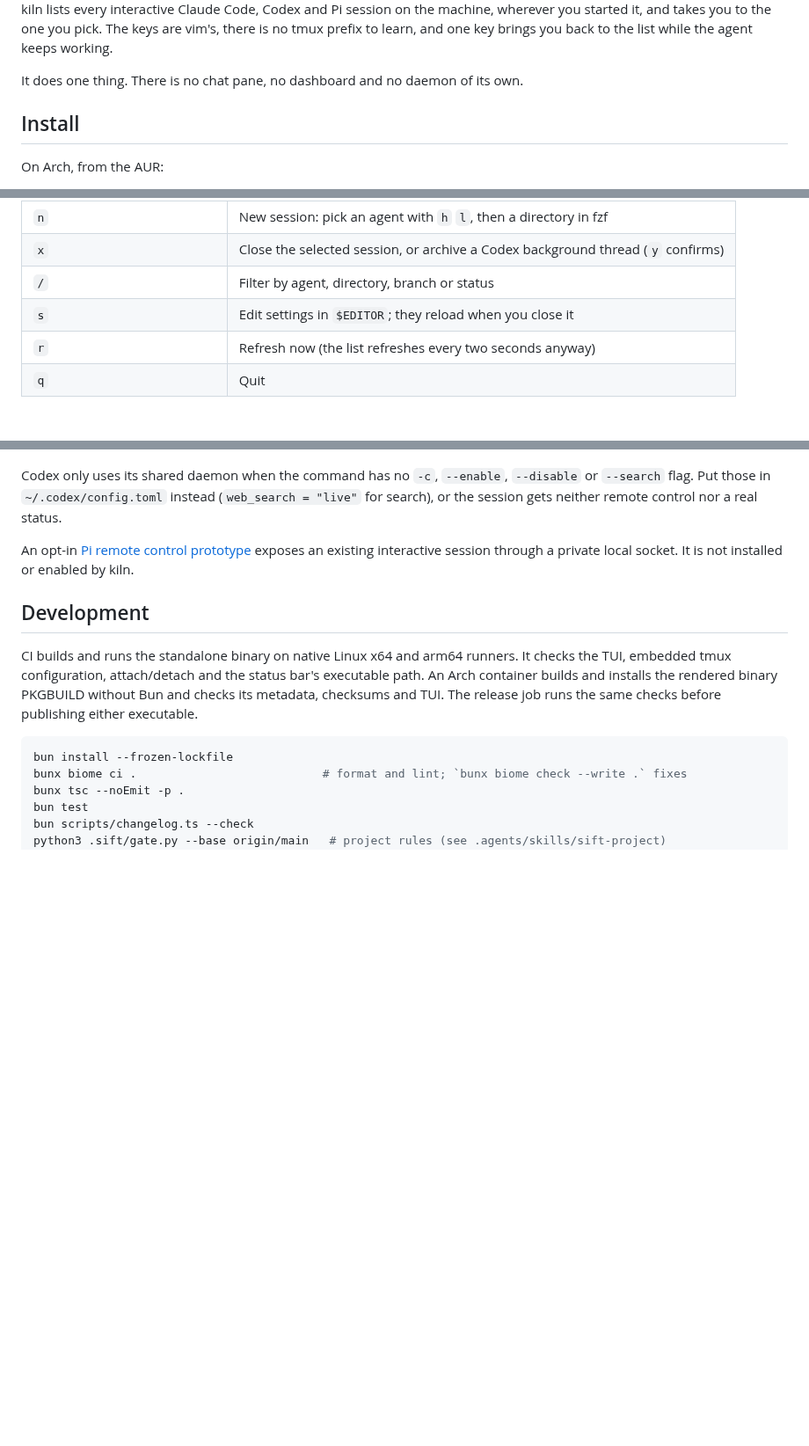
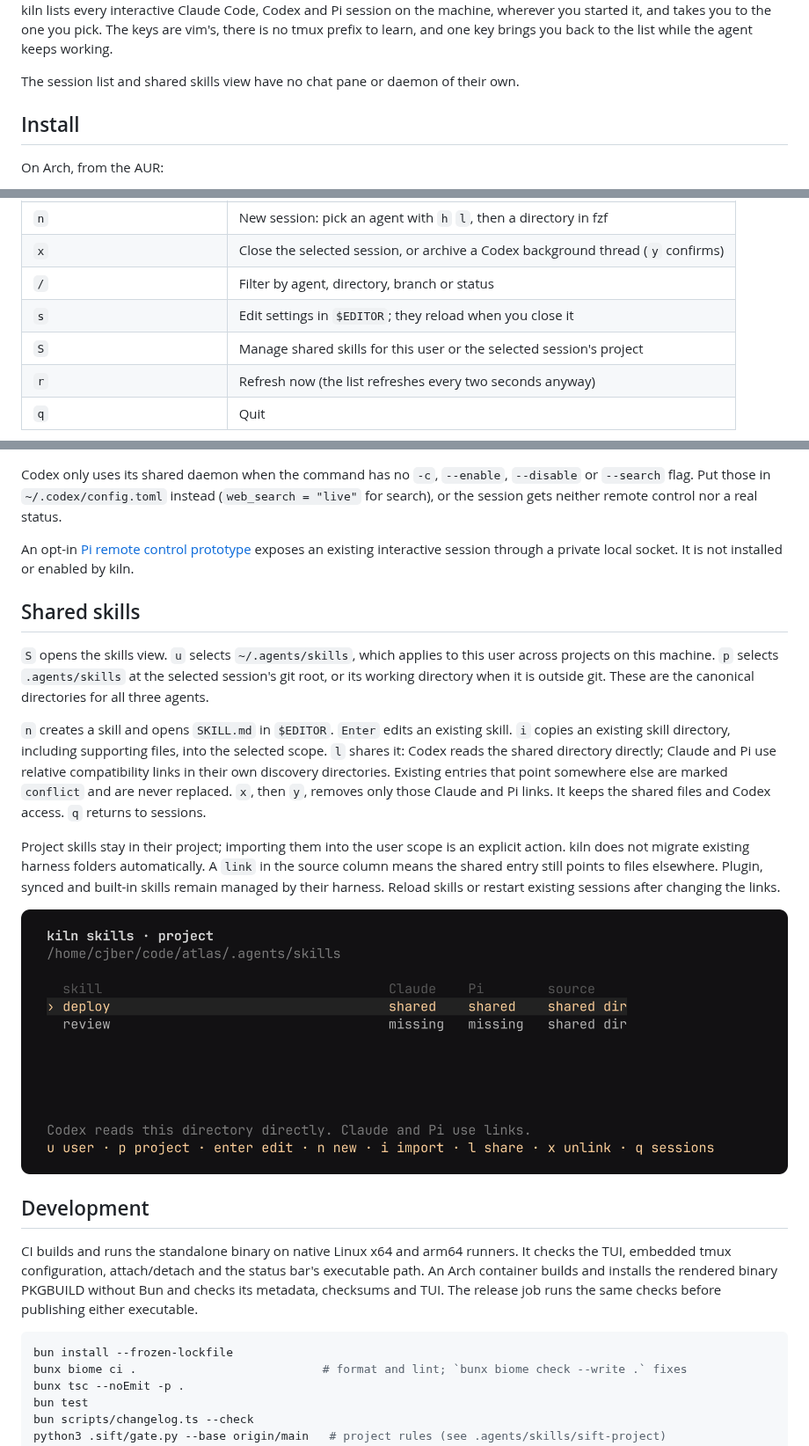
Before and after one commit to cjber/kiln, a Markdown page: README.md, 3 parts joined by grey strips. Shown at 88% size. Rendered like a GitHub page; pictures changed too: assets/skills.png (added); blank space fills up the shorter version.

```diff
--- a/README.md
+++ b/README.md
@@ -15,7 +15,7 @@ kiln lists every interactive Claude Code, Codex and Pi session on the machine, w
 it, and takes you to the one you pick. The keys are vim's, there is no tmux prefix to learn, and one
 key brings you back to the list while the agent keeps working.
 
-It does one thing. There is no chat pane, no dashboard and no daemon of its own.
+The session list and shared skills view have no chat pane or daemon of their own.
 
 ## Install
 
@@ -51,6 +51,7 @@ The list is normal mode. Filtering is the only mode that takes text, and Esc lea
 | `x` | Close the selected session, or archive a Codex background thread (`y` confirms) |
 | `/` | Filter by agent, directory, branch or status |
 | `s` | Edit settings in `$EDITOR`; they reload when you close it |
+| `S` | Manage shared skills for this user or the selected session's project |
 | `r` | Refresh now (the list refreshes every two seconds anyway) |
 | `q` | Quit |
 
@@ -132,6 +133,26 @@ gets neither remote control nor a real status.
 An opt-in [Pi remote control prototype](prototypes/README.md) exposes an existing interactive
 session through a private local socket. It is not installed or enabled by kiln.
 
+## Shared skills
+
+`S` opens the skills view. `u` selects `~/.agents/skills`, which applies to this user across
+projects on this machine. `p` selects `.agents/skills` at the selected session's git root, or its
+working directory when it is outside git. These are the canonical directories for all three agents.
+
+`n` creates a skill and opens `SKILL.md` in `$EDITOR`. `Enter` edits an existing skill. `i` copies
+an existing skill directory, including supporting files, into the selected scope. `l` shares it:
+Codex reads the shared directory directly; Claude and Pi use relative compatibility links in their
+own discovery directories. Existing entries that point somewhere else are marked `conflict` and
+are never replaced. `x`, then `y`, removes only those Claude and Pi links. It keeps the shared
+files and Codex access. `q` returns to sessions.
+
+Project skills stay in their project; importing them into the user scope is an explicit action.
+kiln does not migrate existing harness folders automatically. A `link` in the source column means
+the shared entry still points to files elsewhere. Plugin, synced and built-in skills remain managed
+by their harness. Reload skills or restart existing sessions after changing the links.
+
+<img src="assets/skills.png" alt="Shared project skills and their Claude and Pi compatibility links" />
+
 ## Development
 
 CI builds and runs the standalone binary on native Linux x64 and arm64 runners. It checks the
```
Also changed, not shown: AGENTS.md (+1 -0 lines), CHANGELOG.md (+4 -0 lines), assets/list.png, assets/unavailable.png, 7 other files.
